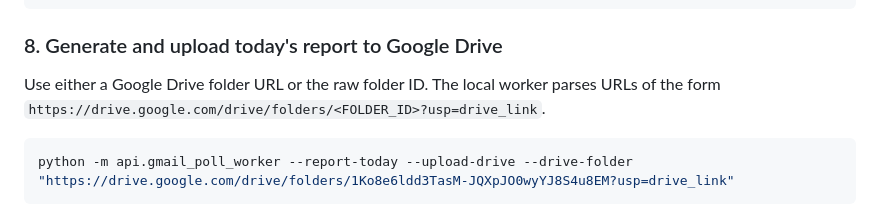
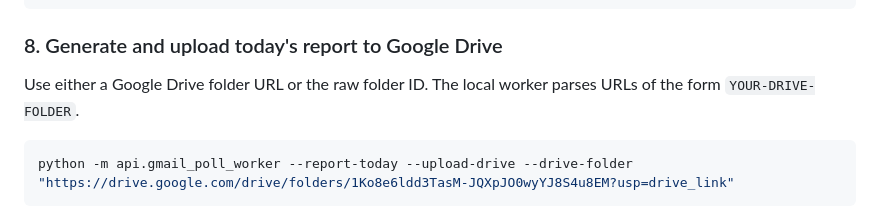
Before and after one commit to Aryaman0906/ai-supported-cyber-project, a Markdown page: README_LOCAL_GMAIL_POLLING.md, the part around the change. GitHub-like rendering.

````diff
--- a/README_LOCAL_GMAIL_POLLING.md
+++ b/README_LOCAL_GMAIL_POLLING.md
@@ -111,7 +111,7 @@ reports/generated/YYYY-MM-DD/gmail_poll_report.xlsx
 
 ### 8. Generate and upload today's report to Google Drive
 
-Use either a Google Drive folder URL or the raw folder ID. The local worker parses URLs of the form `https://drive.google.com/drive/folders/<FOLDER_ID>?usp=drive_link`.
+Use either a Google Drive folder URL or the raw folder ID. The local worker parses URLs of the form `YOUR-DRIVE-FOLDER`.
 
 ```powershell
 python -m api.gmail_poll_worker --report-today --upload-drive --drive-folder "https://drive.google.com/drive/folders/1Ko8e6ldd3TasM-JQXpJO0wyYJ8S4u8EM?usp=drive_link"
````
